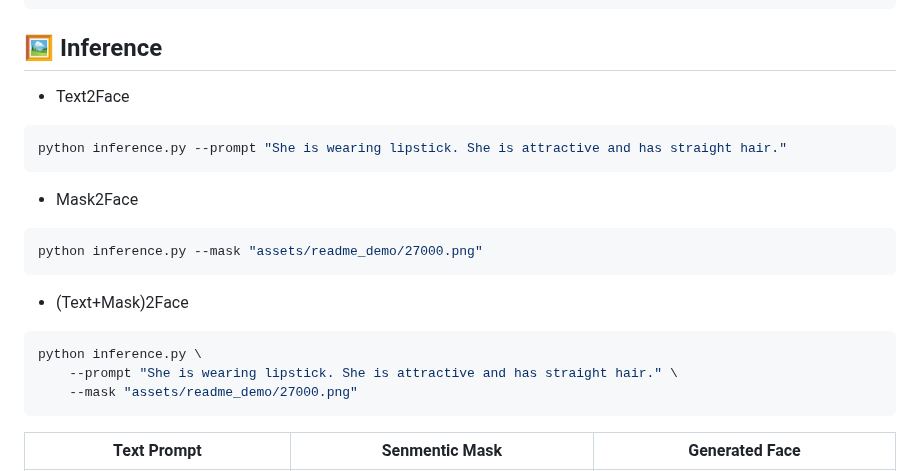
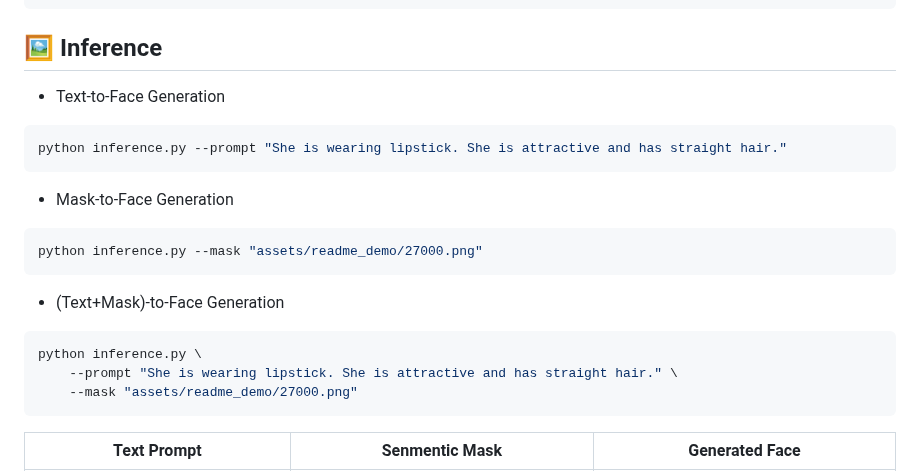
Before and after one commit to XavierJiezou/Face-MoGLE, a Markdown page: README.md, the part around one of its changes. GitHub-like rendering.

````diff
--- a/README.md
+++ b/README.md
@@ -51,19 +51,19 @@ Face-MoGLE
 
 ## 🖼️ Inference
 
-- Text2Face
+- Text-to-Face Generation
 
 ```bash
 python inference.py --prompt "She is wearing lipstick. She is attractive and has straight hair."
 ```
 
-- Mask2Face
+- Mask-to-Face Generation
 
 ```bash
 python inference.py --mask "assets/readme_demo/27000.png"
 ```
 
-- (Text+Mask)2Face
+- (Text+Mask)-to-Face Generation
 
 ```bash
 python inference.py \
@@ -71,7 +71,6 @@ python inference.py \
     --mask "assets/readme_demo/27000.png"
 ```
 
-
 | Text Prompt                                                         | Senmentic Mask                          | Generated Face                                       |
 | :-----------------------------------------------------------------: | :-------------------------------------: | :--------------------------------------------------: |
 | “She is wearing lipstick. She is attractive and has straight hair.” | ∅                                       | ![Text2Face Output](assets/readme_demo/text2face.png)            |
````
Also changed, not shown: other parts of README.md (+0 -7 lines).
